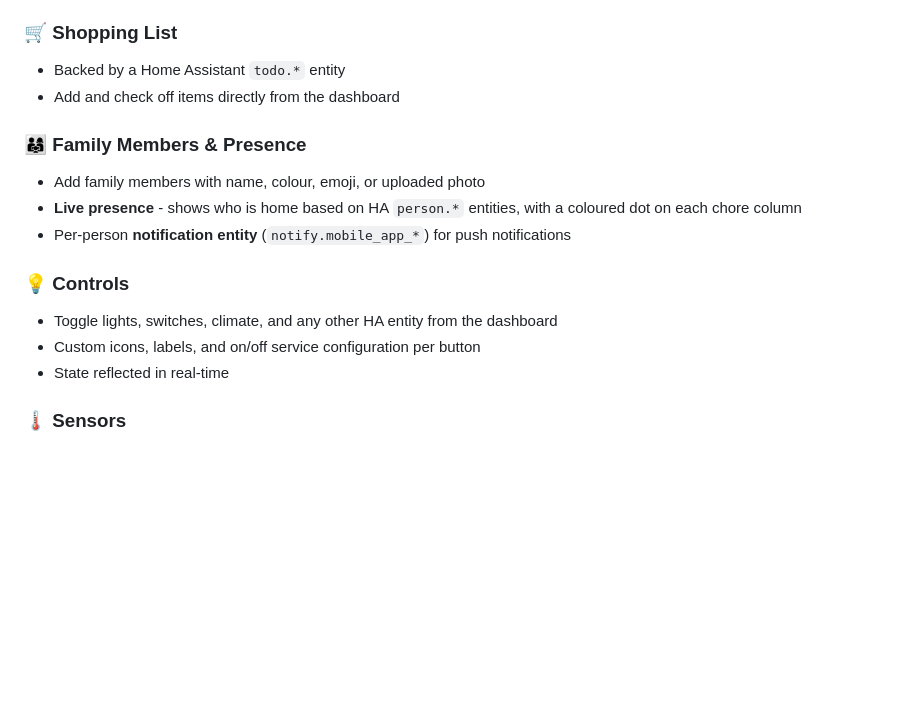
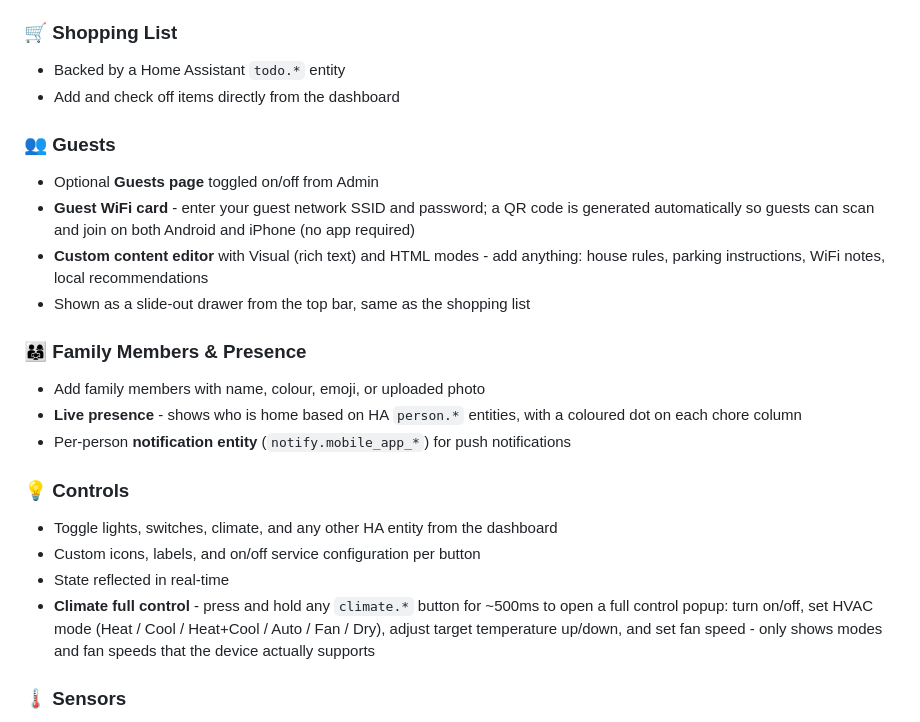
Before and after one commit to calebgab/Home-Assistant-Family-Panel, a Markdown page: README.md, the part around the change. Rendered like a GitHub page; blank space fills up the shorter version.

Commit message:
Updated readme with latest features

```diff
--- a/README.md
+++ b/README.md
@@ -56,6 +56,12 @@ A self-hosted family dashboard built on top of [Home Assistant](https://www.home
 - Backed by a Home Assistant `todo.*` entity
 - Add and check off items directly from the dashboard
 
+### 👥 Guests
+- Optional **Guests page** toggled on/off from Admin
+- **Guest WiFi card** - enter your guest network SSID and password; a QR code is generated automatically so guests can scan and join on both Android and iPhone (no app required)
+- **Custom content editor** with Visual (rich text) and HTML modes - add anything: house rules, parking instructions, WiFi notes, local recommendations
+- Shown as a slide-out drawer from the top bar, same as the shopping list
+
 ### 👨‍👩‍👧 Family Members & Presence
 - Add family members with name, colour, emoji, or uploaded photo
 - **Live presence** - shows who is home based on HA `person.*` entities, with a coloured dot on each chore column
@@ -65,6 +71,7 @@ A self-hosted family dashboard built on top of [Home Assistant](https://www.home
 - Toggle lights, switches, climate, and any other HA entity from the dashboard
 - Custom icons, labels, and on/off service configuration per button
 - State reflected in real-time
+- **Climate full control** - press and hold any `climate.*` button for ~500ms to open a full control popup: turn on/off, set HVAC mode (Heat / Cool / Heat+Cool / Auto / Fan / Dry), adjust target temperature up/down, and set fan speed - only shows modes and fan speeds that the device actually supports
 
 ### 🌡️ Sensors
 - Display temperature, humidity, door/window, and any generic HA entity
```
